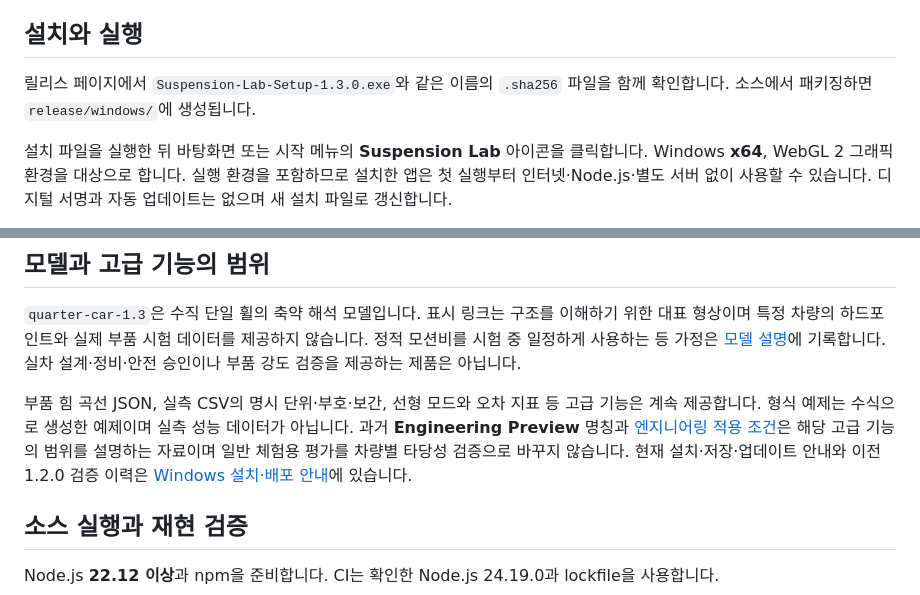
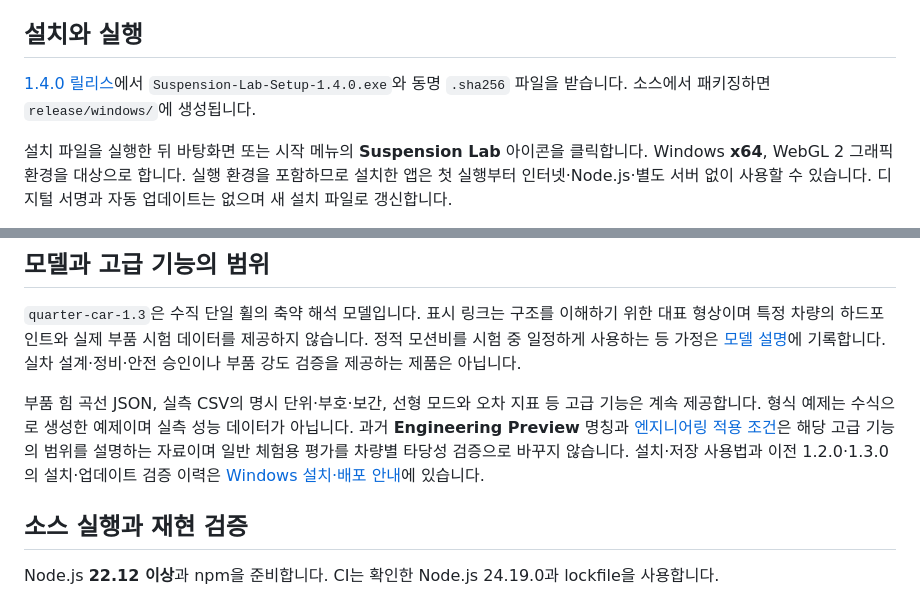
Before and after one commit to Ulsancl/suspension-simulator, a Markdown page: README.md, 2 parts joined by grey strips. Rendered like a GitHub page.

```diff
--- a/README.md
+++ b/README.md
@@ -36,7 +36,7 @@
 
 ## 설치와 실행
 
-릴리스 페이지에서 `Suspension-Lab-Setup-1.3.0.exe`와 같은 이름의 `.sha256` 파일을 함께 확인합니다. 소스에서 패키징하면 `release/windows/`에 생성됩니다.
+[1.4.0 릴리스](https://github.com/Ulsancl/suspension-simulator/releases/tag/v1.4.0)에서 `Suspension-Lab-Setup-1.4.0.exe`와 동명 `.sha256` 파일을 받습니다. 소스에서 패키징하면 `release/windows/`에 생성됩니다.
 
 설치 파일을 실행한 뒤 바탕화면 또는 시작 메뉴의 **Suspension Lab** 아이콘을 클릭합니다. Windows **x64**, WebGL 2 그래픽 환경을 대상으로 합니다. 실행 환경을 포함하므로 설치한 앱은 첫 실행부터 인터넷·Node.js·별도 서버 없이 사용할 수 있습니다. 디지털 서명과 자동 업데이트는 없으며 새 설치 파일로 갱신합니다.
 
@@ -65,7 +65,7 @@ Space로 재생·정지, R로 초기화, F로 3D 확대, F11로 전체 화면을
 
 `quarter-car-1.3`은 수직 단일 휠의 축약 해석 모델입니다. 표시 링크는 구조를 이해하기 위한 대표 형상이며 특정 차량의 하드포인트와 실제 부품 시험 데이터를 제공하지 않습니다. 정적 모션비를 시험 중 일정하게 사용하는 등 가정은 [모델 설명](docs/model.md)에 기록합니다. 실차 설계·정비·안전 승인이나 부품 강도 검증을 제공하는 제품은 아닙니다.
 
-부품 힘 곡선 JSON, 실측 CSV의 명시 단위·부호·보간, 선형 모드와 오차 지표 등 고급 기능은 계속 제공합니다. 형식 예제는 수식으로 생성한 예제이며 실측 성능 데이터가 아닙니다. 과거 **Engineering Preview** 명칭과 [엔지니어링 적용 조건](docs/engineering-release.md)은 해당 고급 기능의 범위를 설명하는 자료이며 일반 체험용 평가를 차량별 타당성 검증으로 바꾸지 않습니다. 현재 설치·저장·업데이트 안내와 이전 1.2.0 검증 이력은 [Windows 설치·배포 안내](docs/desktop-release.md)에 있습니다.
+부품 힘 곡선 JSON, 실측 CSV의 명시 단위·부호·보간, 선형 모드와 오차 지표 등 고급 기능은 계속 제공합니다. 형식 예제는 수식으로 생성한 예제이며 실측 성능 데이터가 아닙니다. 과거 **Engineering Preview** 명칭과 [엔지니어링 적용 조건](docs/engineering-release.md)은 해당 고급 기능의 범위를 설명하는 자료이며 일반 체험용 평가를 차량별 타당성 검증으로 바꾸지 않습니다. 설치·저장 사용법과 이전 1.2.0·1.3.0의 설치·업데이트 검증 이력은 [Windows 설치·배포 안내](docs/desktop-release.md)에 있습니다.
 
 ## 소스 실행과 재현 검증
 
```
Also changed, not shown: other parts of README.md (+4 -4 lines).
